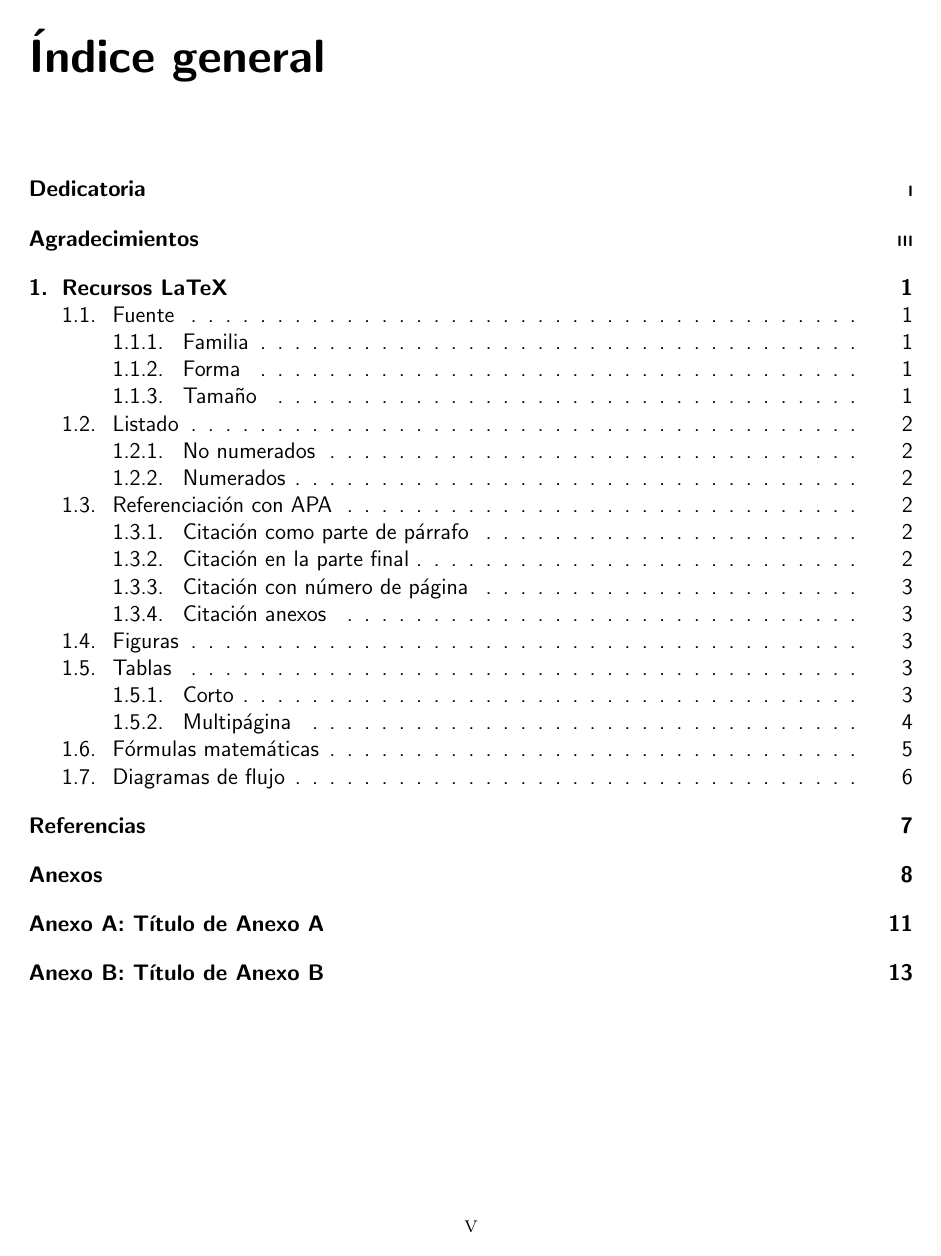
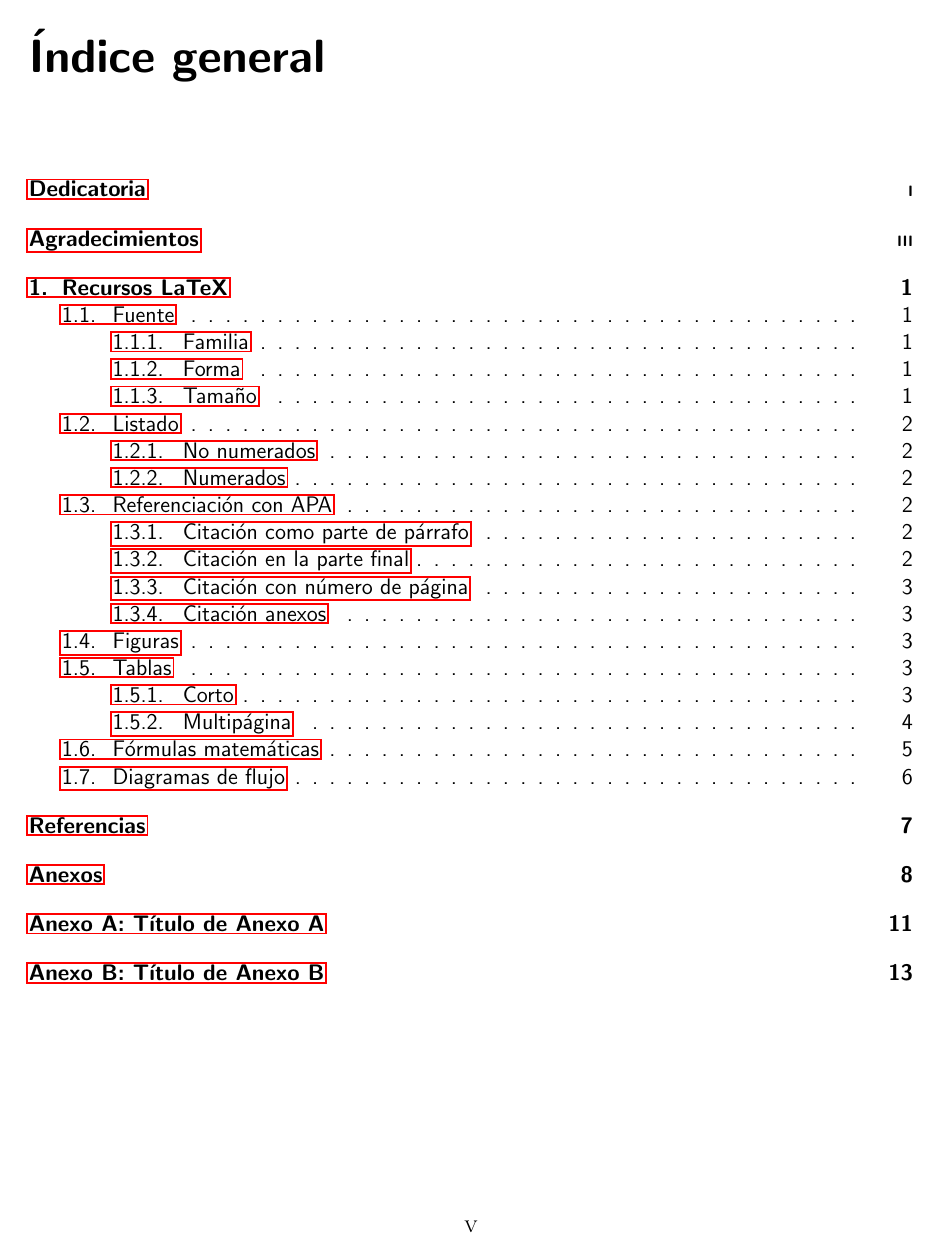
Before and after one commit to cr0wg4n/plantilla-latex-proyecto-de-grado, a LaTeX book (main.tex): page 7 of 25. Compiled offline with pdfLaTeX.

Commit message:
marcadores

```diff
--- a/main.tex
+++ b/main.tex
@@ -6,7 +6,9 @@
 \usepackage[spanish,es-tabla]{babel}
 % Paquete para la manipulación de imágenes.
 \usepackage{graphicx}
-% Definición del margen los márgenes del documento
+% Paquete para la referencias links y marcadores en el menu del pdf
+\usepackage{hyperref}
+% Márgenes de la hoja
 \usepackage[top=2cm,bottom=2cm,left=3cm,right=2cm]{geometry}
 % Paquete para encabezados o pies de página.
 \usepackage{fancyhdr}
```
Also changed, not shown: 1 other file.
